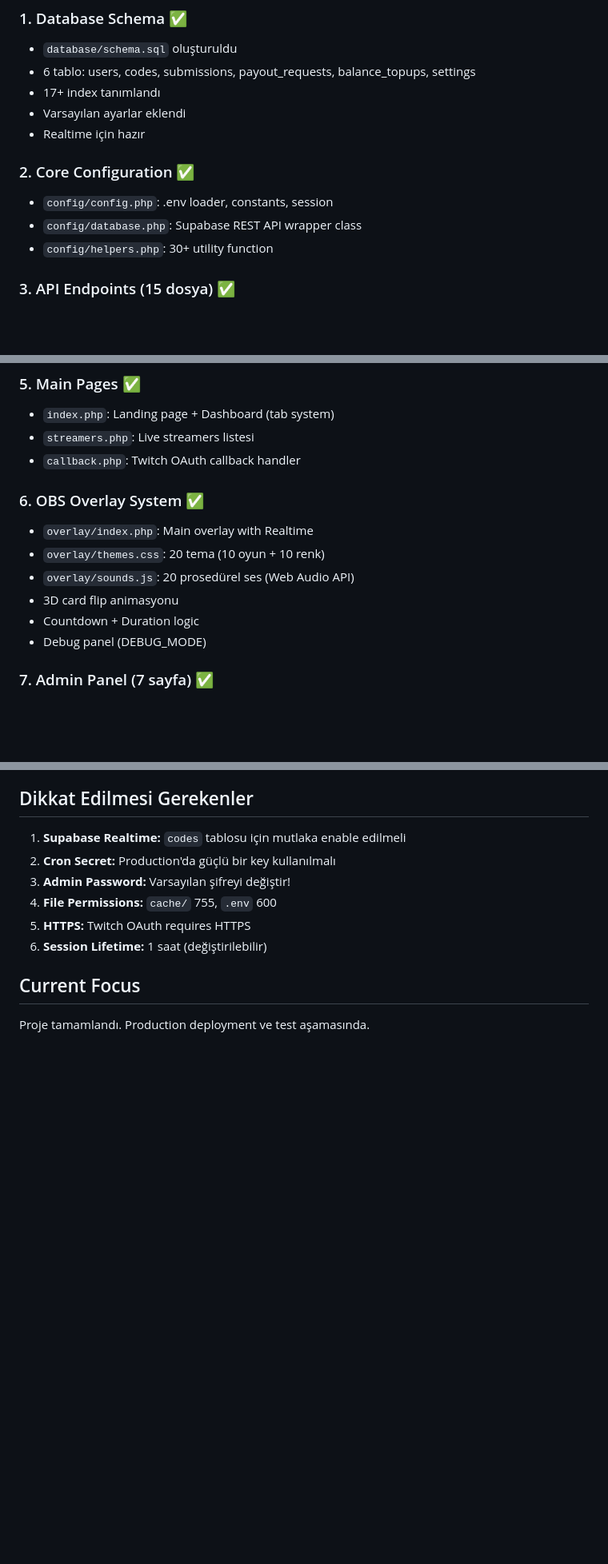
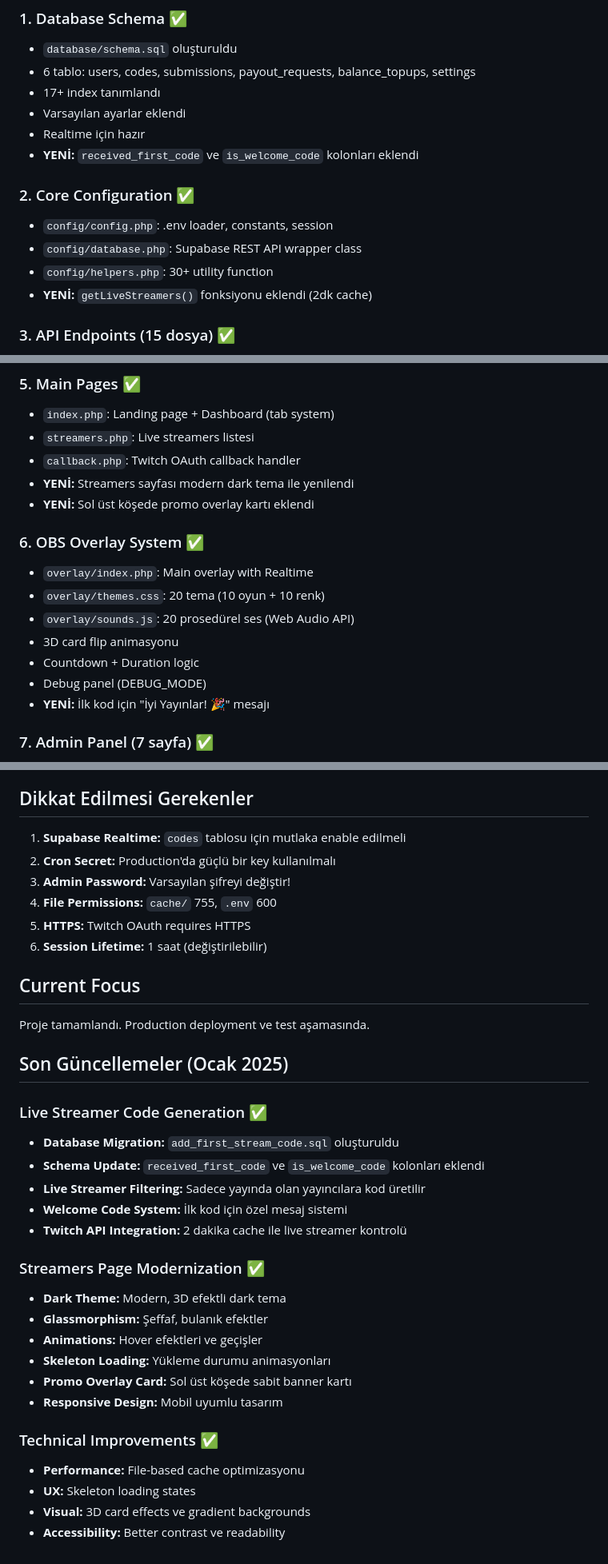
Before and after one commit to akmaster/166, a Markdown page: memory-bank/activeContext.md, 3 parts joined by grey strips. Shown: that part at 80% size. Drawn GitHub-style; blank space fills up the shorter version.

```diff
--- a/memory-bank/activeContext.md
+++ b/memory-bank/activeContext.md
@@ -15,12 +15,14 @@ Tüm temel özellikler uygulandı ve test edilmeye hazır.
 - 17+ index tanımlandı
 - Varsayılan ayarlar eklendi
 - Realtime için hazır
+- **YENİ:** `received_first_code` ve `is_welcome_code` kolonları eklendi
 
 ### 2. Core Configuration ✅
 
 - `config/config.php`: .env loader, constants, session
 - `config/database.php`: Supabase REST API wrapper class
 - `config/helpers.php`: 30+ utility function
+- **YENİ:** `getLiveStreamers()` fonksiyonu eklendi (2dk cache)
 
 ### 3. API Endpoints (15 dosya) ✅
 
@@ -46,6 +48,8 @@ Her component: PHP + CSS + min.CSS + JS + min.JS
 - `index.php`: Landing page + Dashboard (tab system)
 - `streamers.php`: Live streamers listesi
 - `callback.php`: Twitch OAuth callback handler
+- **YENİ:** Streamers sayfası modern dark tema ile yenilendi
+- **YENİ:** Sol üst köşede promo overlay kartı eklendi
 
 ### 6. OBS Overlay System ✅
 
@@ -55,6 +59,7 @@ Her component: PHP + CSS + min.CSS + JS + min.JS
 - 3D card flip animasyonu
 - Countdown + Duration logic
 - Debug panel (DEBUG_MODE)
+- **YENİ:** İlk kod için "İyi Yayınlar! 🎉" mesajı
 
 ### 7. Admin Panel (7 sayfa) ✅
 
@@ -206,3 +213,29 @@ Her component: PHP + CSS + min.CSS + JS + min.JS
 ## Current Focus
 
 Proje tamamlandı. Production deployment ve test aşamasında.
+
+## Son Güncellemeler (Ocak 2025)
+
+### Live Streamer Code Generation ✅
+
+- **Database Migration:** `add_first_stream_code.sql` oluşturuldu
+- **Schema Update:** `received_first_code` ve `is_welcome_code` kolonları eklendi
+- **Live Streamer Filtering:** Sadece yayında olan yayıncılara kod üretilir
+- **Welcome Code System:** İlk kod için özel mesaj sistemi
+- **Twitch API Integration:** 2 dakika cache ile live streamer kontrolü
+
+### Streamers Page Modernization ✅
+
+- **Dark Theme:** Modern, 3D efektli dark tema
+- **Glassmorphism:** Şeffaf, bulanık efektler
+- **Animations:** Hover efektleri ve geçişler
+- **Skeleton Loading:** Yükleme durumu animasyonları
+- **Promo Overlay Card:** Sol üst köşede sabit banner kartı
+- **Responsive Design:** Mobil uyumlu tasarım
+
+### Technical Improvements ✅
+
+- **Performance:** File-based cache optimizasyonu
+- **UX:** Skeleton loading states
+- **Visual:** 3D card effects ve gradient backgrounds
+- **Accessibility:** Better contrast ve readability
```
Also changed, not shown: other parts of memory-bank/activeContext.md (+2 -0 lines), memory-bank/progress.md (+13 -6 lines), prompt.md (+9 -2 lines).
